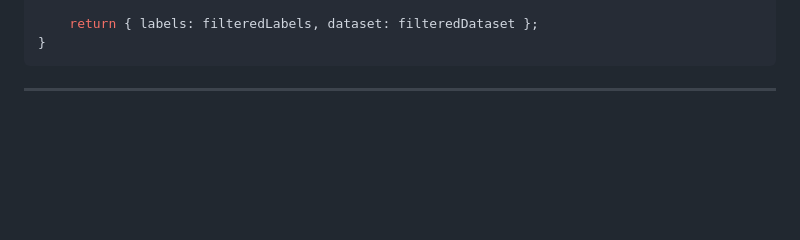
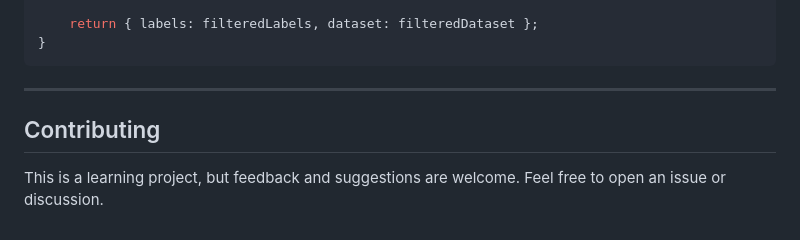
Before and after one commit to erfan-kh/cs50w-final-project, a Markdown page: README.md, the part around the change. Rendered like a GitHub page; blank space fills up the shorter version.

````diff
--- a/README.md
+++ b/README.md
@@ -317,4 +317,10 @@ function filterBySpecificDay(specificDay) {
     return { labels: filteredLabels, dataset: filteredDataset };
 }
 ```
+
 ---------------------------------------------------------------------------------------------------------------------------------
+
+
+## Contributing
+This is a learning project, but feedback and suggestions are welcome.
+Feel free to open an issue or discussion.
````
